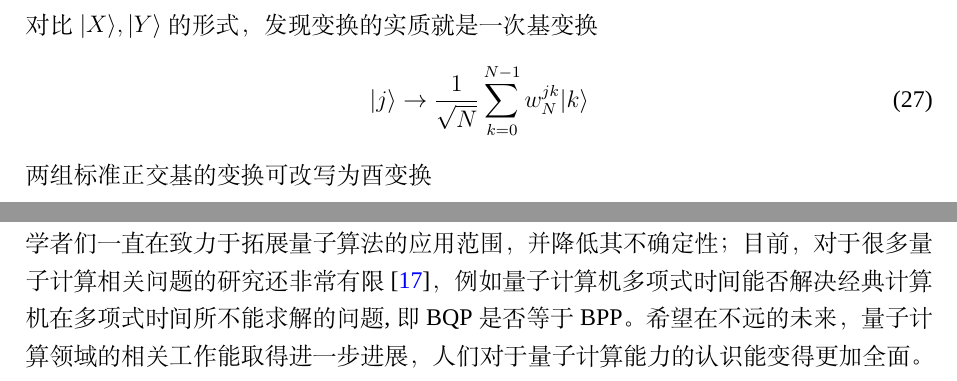
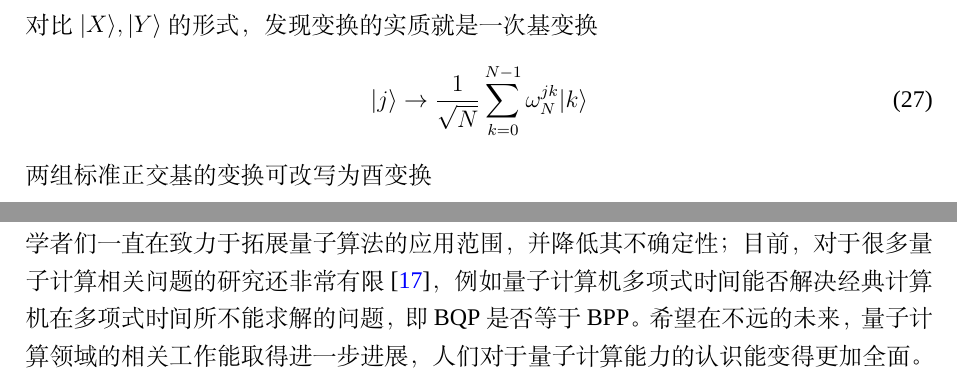
Before and after one commit to Conless/quantum-computing-intro, a LaTeX document (main.tex, which reads contents/application.tex, contents/prospect.tex): two parts of pages 10 and 12 of 14, joined at a grey line, cut so that both start at the same text. Compiled offline with XeLaTeX; a missing font is replaced by an installed copy or a similar font.

Commit message:
fix: some typos and the source code.

```diff
--- a/contents/application.tex
+++ b/contents/application.tex
@@ -24,7 +24,7 @@
     \ket{Y}=\sum_{k=0}^{N-1}y_k\ket{k}=\sum_{k=0}^{N-1}\left(\frac{1}{\sqrt{N}}\sum_{j=0}^{N-1}x_j\omega_N^{jk}\ket{k}\right)=\sum_{j=0}^{N-1}x_j\left(\frac{1}{\sqrt{N}}\sum_{k=0}^{N-1}\omega_N^{jk}\ket{k}\right)
 \end{align}
 对比 $\ket{X},\ket{Y}$ 的形式，发现变换的实质就是一次基变换 \begin{align}
-        \ket{j}\to\frac{1}{\sqrt{N}}\sum_{k=0}^{N-1}w_N^{jk}\ket{k}\label{eq:qft-change-basis}
+        \ket{j}\to\frac{1}{\sqrt{N}}\sum_{k=0}^{N-1}\omega_N^{jk}\ket{k}\label{eq:qft-change-basis}
     \end{align}
 两组标准正交基的变换可改写为酉变换 \begin{align}
     U_{\text{QFT}} = \frac{1}{\sqrt{N}}
--- a/contents/prospect.tex
+++ b/contents/prospect.tex
@@ -6,4 +6,4 @@
 
 在了解了简单的几种量子算法后，我产生了进一步的好奇：目前有哪些类型的量子算法，它们能解决哪些经典计算机科学中的问题？\textit{ Quantum Computation and Quantum Information}\cite{nielsen2002quantum} 中对现有的量子算法进行了这样的分类：基于傅里叶变换的量子算法，例如 Shor 的素因子分解和离散对数算法；量子搜索算法，例如大名鼎鼎的 Grover 搜索；以及量子模拟算法。此前一段时间里我主要学习的是第一类量子算法。在尝试学习后面两种算法时，遇到的瓶颈在于对复向量空间的变换还没有建立起一个很好的几何直观，因此对例如 Grover 搜索中的 Amplitude Amplification 与迭代操作并没有理解得很透彻，希望在本学期结束后继续这一领域的学习。
 
-展望量子计算领域的未来发展，这一结合物理原理、数学知识与计算机科学思想的计算方法，能带来跨时代意义的进步，具有相当光明的前景。不过在工程领域中，业界许多人认为该领域的前景具有很强的不确定性；很大程度上这是因为量子计算机的物理实现进展较为缓慢，理论领域的许多算法在工程上依旧无法进行实现。为了实现量子计算机，人们也提出了多种方案，目前较为热门的有超导量子计算、量子点量子计算等。回到理论领域，尽管现在已经有许多高效的量子算法，但它们的应用范围还是相对狭窄，学者们一直在致力于拓展量子算法的应用范围，并降低其不确定性；目前，对于很多量子计算相关问题的研究还非常有限\cite{孙晓明2016量子计算若干前沿问题综述}，例如量子计算机多项式时间能否解决经典计算机在多项式时间所不能求解的问题, 即 BQP 是否等于 BPP。希望在不远的未来，量子计算领域的相关工作能取得进一步进展，人们对于量子计算能力的认识能变得更加全面。
+展望量子计算领域的未来发展，这一结合物理原理、数学知识与计算机科学思想的计算方法，能带来跨时代意义的进步，具有相当光明的前景。不过在工程领域中，业界许多人认为该领域的前景具有很强的不确定性；很大程度上这是因为量子计算机的物理实现进展较为缓慢，理论领域的许多算法在工程上依旧无法进行实现。为了实现量子计算机，人们也提出了多种方案，目前较为热门的有超导量子计算、量子点量子计算等。回到理论领域，尽管现在已经有许多高效的量子算法，但它们的应用范围还是相对狭窄，学者们一直在致力于拓展量子算法的应用范围，并降低其不确定性；目前，对于很多量子计算相关问题的研究还非常有限\cite{孙晓明2016量子计算若干前沿问题综述}，例如量子计算机多项式时间能否解决经典计算机在多项式时间所不能求解的问题， 即 BQP 是否等于 BPP。希望在不远的未来，量子计算领域的相关工作能取得进一步进展，人们对于量子计算能力的认识能变得更加全面。
```
Also changed, not shown: main.pdf, contents/application.tex (2 more changed lines), 1 other file.
